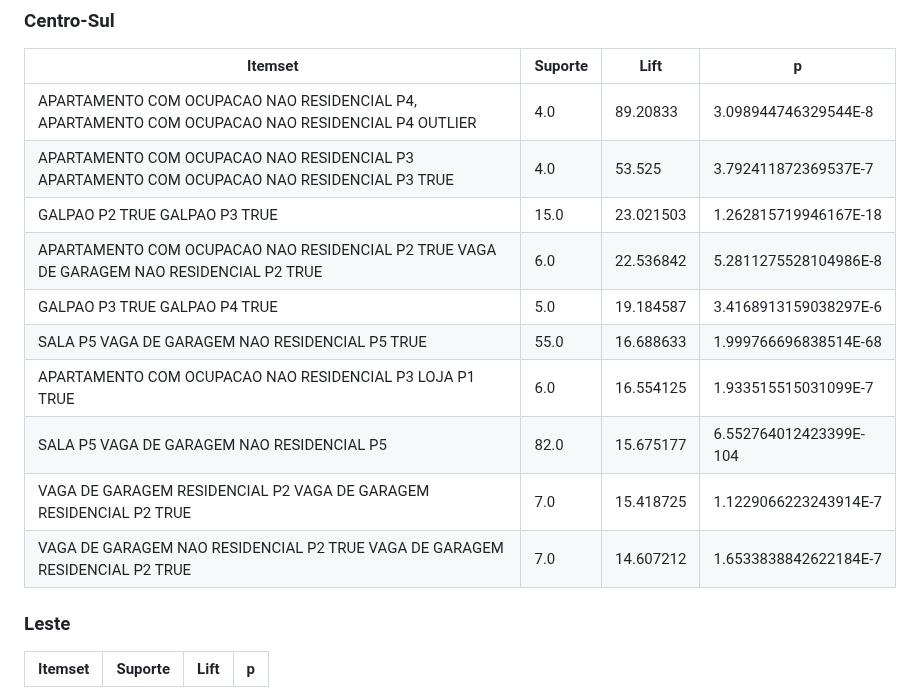
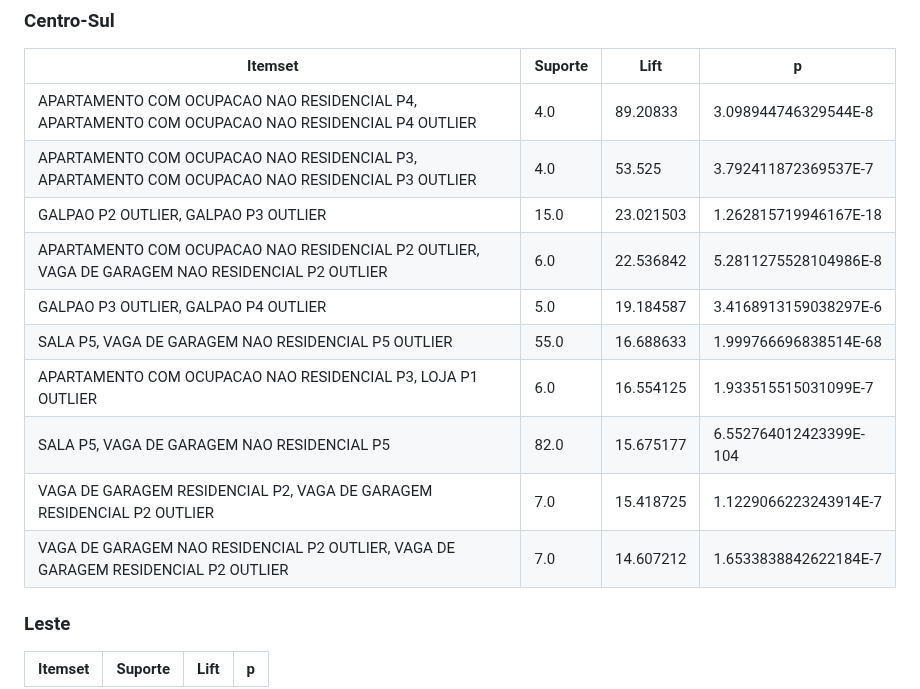
Before and after one commit to guinamen/aprendizado, a Markdown page: opusminer.md, the part around the change. GitHub-like rendering.

```diff
--- a/opusminer.md
+++ b/opusminer.md
@@ -29,15 +29,15 @@ BARRACAO COM OCUPACAO NAO RESIDENCIAL P3 OUTLIER, SALA P3 |4.0|102.46429|2.45963
 Itemset | Suporte| Lift | p
 --|--|--|--|
 APARTAMENTO COM OCUPACAO NAO RESIDENCIAL P4, APARTAMENTO COM OCUPACAO NAO RESIDENCIAL P4 OUTLIER|	4.0|89.20833|3.098944746329544E-8
-APARTAMENTO COM OCUPACAO NAO RESIDENCIAL P3 APARTAMENTO COM OCUPACAO NAO RESIDENCIAL P3 TRUE|4.0|53.525|3.792411872369537E-7
-GALPAO P2 TRUE GALPAO P3 TRUE|15.0|23.021503|1.262815719946167E-18
-APARTAMENTO COM OCUPACAO NAO RESIDENCIAL P2 TRUE VAGA DE GARAGEM NAO RESIDENCIAL P2 TRUE|6.0|22.536842|5.2811275528104986E-8
-GALPAO P3 TRUE GALPAO P4 TRUE|5.0|19.184587|3.4168913159038297E-6
-SALA P5 VAGA DE GARAGEM NAO RESIDENCIAL P5 TRUE|55.0|16.688633|1.999766696838514E-68
-APARTAMENTO COM OCUPACAO NAO RESIDENCIAL P3 LOJA P1 TRUE|6.0|16.554125|1.933515515031099E-7
-SALA P5 VAGA DE GARAGEM NAO RESIDENCIAL P5|82.0|15.675177|6.552764012423399E-104
-VAGA DE GARAGEM RESIDENCIAL P2 VAGA DE GARAGEM RESIDENCIAL P2 TRUE|7.0|15.418725|1.1229066223243914E-7
-VAGA DE GARAGEM NAO RESIDENCIAL P2 TRUE VAGA DE GARAGEM RESIDENCIAL P2 TRUE|7.0|14.607212|1.6533838842622184E-7
+APARTAMENTO COM OCUPACAO NAO RESIDENCIAL P3, APARTAMENTO COM OCUPACAO NAO RESIDENCIAL P3 OUTLIER|4.0|53.525|3.792411872369537E-7
+GALPAO P2 OUTLIER, GALPAO P3 OUTLIER|15.0|23.021503|1.262815719946167E-18
+APARTAMENTO COM OCUPACAO NAO RESIDENCIAL P2 OUTLIER, VAGA DE GARAGEM NAO RESIDENCIAL P2 OUTLIER|6.0|22.536842|5.2811275528104986E-8
+GALPAO P3 OUTLIER, GALPAO P4 OUTLIER|5.0|19.184587|3.4168913159038297E-6
+SALA P5, VAGA DE GARAGEM NAO RESIDENCIAL P5 OUTLIER|55.0|16.688633|1.999766696838514E-68
+APARTAMENTO COM OCUPACAO NAO RESIDENCIAL P3, LOJA P1 OUTLIER|6.0|16.554125|1.933515515031099E-7
+SALA P5, VAGA DE GARAGEM NAO RESIDENCIAL P5|82.0|15.675177|6.552764012423399E-104
+VAGA DE GARAGEM RESIDENCIAL P2, VAGA DE GARAGEM RESIDENCIAL P2 OUTLIER|7.0|15.418725|1.1229066223243914E-7
+VAGA DE GARAGEM NAO RESIDENCIAL P2 OUTLIER, VAGA DE GARAGEM RESIDENCIAL P2 OUTLIER|7.0|14.607212|1.6533838842622184E-7
 
 ### Leste
 Itemset | Suporte| Lift | p
```
